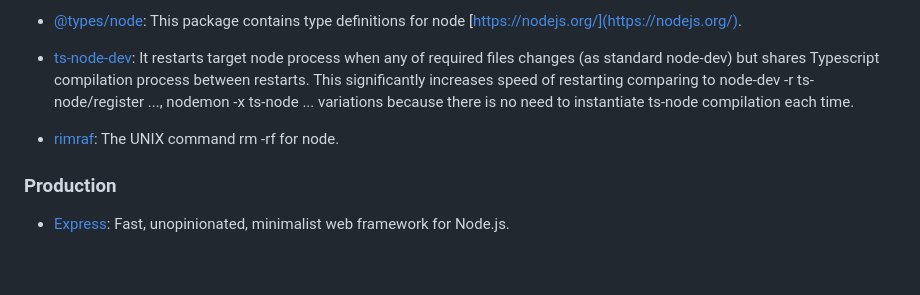
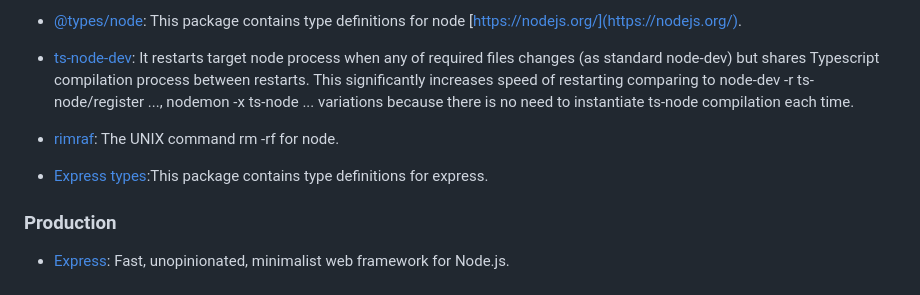
Before and after one commit to lumusitech/backend-node-ts-clean-webserver-rest, a Markdown page: README.md, the part around the change. GitHub-like rendering; blank space fills up the shorter version.

Commit message:
docs(README.md): add new dependency info

```diff
--- a/README.md
+++ b/README.md
@@ -114,6 +114,8 @@ const server = http2.createSecureServer(
 
 - [rimraf](https://www.npmjs.com/package/rimraf): The UNIX command rm -rf for node.
 
+- [Express types](https://www.npmjs.com/package/@types/express):This package contains type definitions for express.
+
 ### Production
 
 - [Express](https://www.npmjs.com/package/express): Fast, unopinionated, minimalist web framework for Node.js.
```
